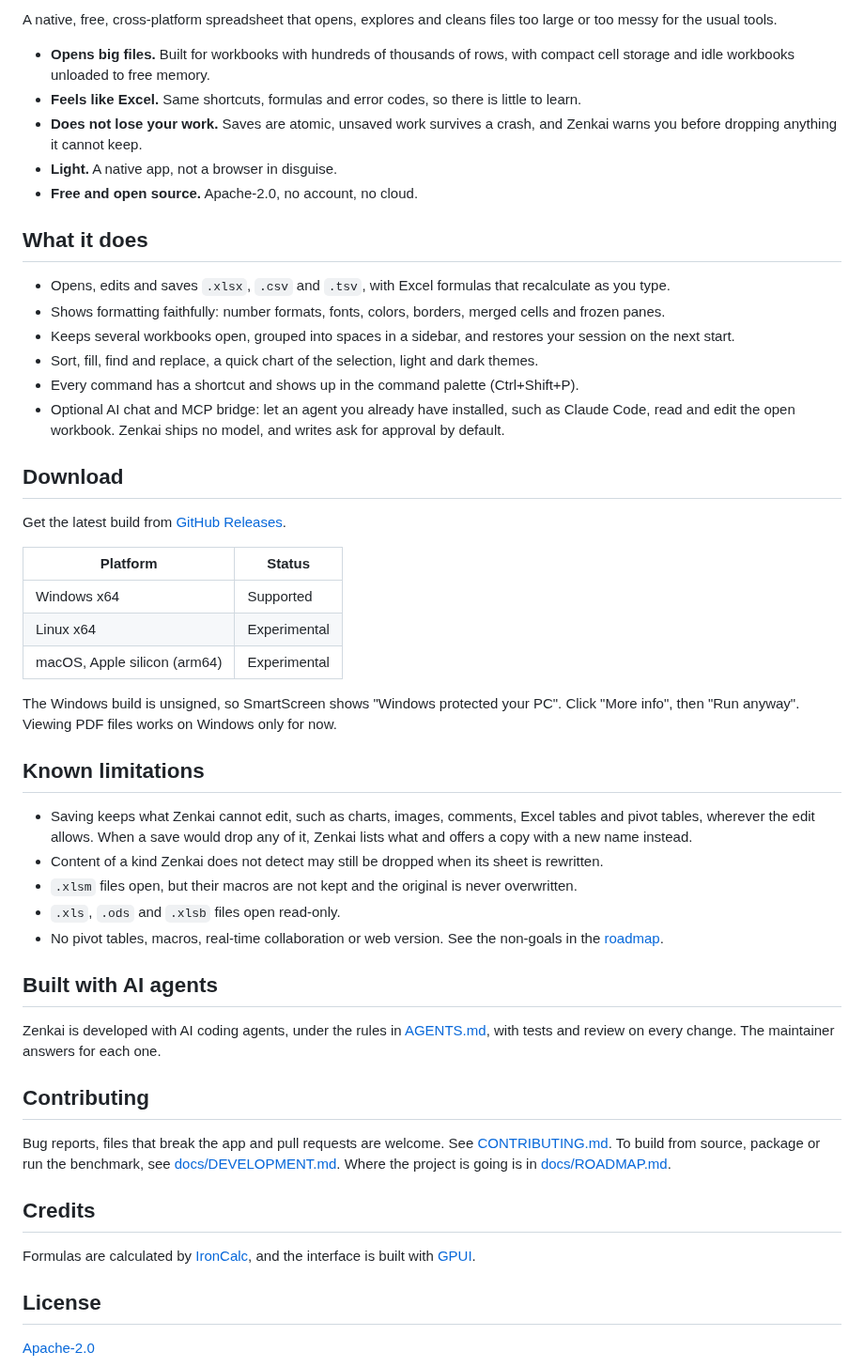
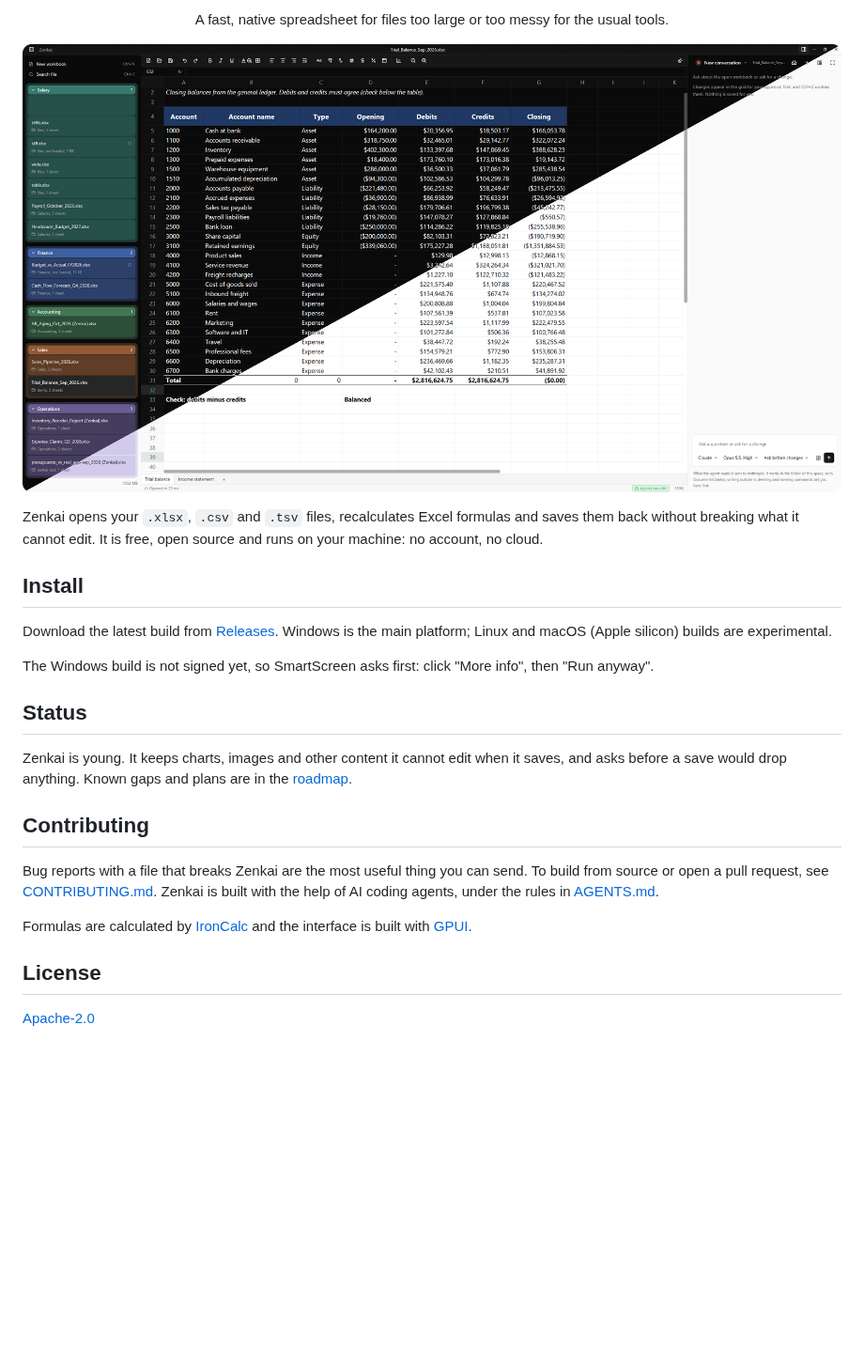
Before and after one commit to EmilioGiordano/Zenkai, a Markdown page: README.md, the part around one of its changes. Shown at 94% size. Rendered like a GitHub page; pictures changed too: docs/images/themes.png (added); blank space fills up the shorter version.

Commit message:
Shorten the README to a project page with the theme screenshot

```diff
--- a/README.md
+++ b/README.md
@@ -2,69 +2,36 @@
 
-A native, free, cross-platform spreadsheet that opens, explores and cleans files too large
-or too messy for the usual tools.
+<p align="center">A fast, native spreadsheet for files too large or too messy for the usual tools.</p>
 
-- **Opens big files.** Built for workbooks with hundreds of thousands of rows, with compact
-  cell storage and idle workbooks unloaded to free memory.
-- **Feels like Excel.** Same shortcuts, formulas and error codes, so there is little to learn.
-- **Does not lose your work.** Saves are atomic, unsaved work survives a crash, and Zenkai
-  warns you before dropping anything it cannot keep.
-- **Light.** A native app, not a browser in disguise.
-- **Free and open source.** Apache-2.0, no account, no cloud.
+<p align="center">
+  <img src="docs/images/themes.png" alt="Zenkai in light and dark themes" width="900">
+</p>
 
-## What it does
+Zenkai opens your `.xlsx`, `.csv` and `.tsv` files, recalculates Excel formulas and saves
+them back without breaking what it cannot edit. It is free, open source and runs on your
+machine: no account, no cloud.
 
-- Opens, edits and saves `.xlsx`, `.csv` and `.tsv`, with Excel formulas that recalculate as
-  you type.
-- Shows formatting faithfully: number formats, fonts, colors, borders, merged cells and
-  frozen panes.
-- Keeps several workbooks open, grouped into spaces in a sidebar, and restores your session
-  on the next start.
-- Sort, fill, find and replace, a quick chart of the selection, light and dark themes.
-- Every command has a shortcut and shows up in the command palette (Ctrl+Shift+P).
-- Optional AI chat and MCP bridge: let an agent you already have installed, such as Claude
-  Code, read and edit the open workbook. Zenkai ships no model, and writes ask for approval
-  by default.
+## Install
 
-## Download
+Download the latest build from [Releases](https://github.com/EmilioGiordano/Zenkai/releases).
+Windows is the main platform; Linux and macOS (Apple silicon) builds are experimental.
 
-Get the latest build from [GitHub Releases](https://github.com/EmilioGiordano/Zenkai/releases).
+The Windows build is not signed yet, so SmartScreen asks first: click "More info", then
+"Run anyway".
 
-| Platform | Status |
-| --- | --- |
-| Windows x64 | Supported |
-| Linux x64 | Experimental |
-| macOS, Apple silicon (arm64) | Experimental |
+## Status
 
-The Windows build is unsigned, so SmartScreen shows "Windows protected your PC". Click
-"More info", then "Run anyway". Viewing PDF files works on Windows only for now.
-
-## Known limitations
-
-- Saving keeps what Zenkai cannot edit, such as charts, images, comments, Excel tables and
-  pivot tables, wherever the edit allows. When a save would drop any of it, Zenkai lists what
-  and offers a copy with a new name instead.
-- Content of a kind Zenkai does not detect may still be dropped when its sheet is rewritten.
-- `.xlsm` files open, but their macros are not kept and the original is never overwritten.
-- `.xls`, `.ods` and `.xlsb` files open read-only.
-- No pivot tables, macros, real-time collaboration or web version. See the non-goals in the
-  [roadmap](docs/ROADMAP.md).
-
-## Built with AI agents
-
-Zenkai is developed with AI coding agents, under the rules in [AGENTS.md](AGENTS.md), with
-tests and review on every change. The maintainer answers for each one.
+Zenkai is young. It keeps charts, images and other content it cannot edit when it saves, and
+asks before a save would drop anything. Known gaps and plans are in the
+[roadmap](docs/ROADMAP.md).
 
 ## Contributing
 
-Bug reports, files that break the app and pull requests are welcome. See
-[CONTRIBUTING.md](CONTRIBUTING.md). To build from source, package or run the benchmark, see
-[docs/DEVELOPMENT.md](docs/DEVELOPMENT.md). Where the project is going is in
-[docs/ROADMAP.md](docs/ROADMAP.md).
+Bug reports with a file that breaks Zenkai are the most useful thing you can send. To build
+from source or open a pull request, see [CONTRIBUTING.md](CONTRIBUTING.md). Zenkai is built
+with the help of AI coding agents, under the rules in [AGENTS.md](AGENTS.md).
 
-## Credits
-
-Formulas are calculated by [IronCalc](https://github.com/ironcalc/IronCalc), and the
-interface is built with [GPUI](https://www.gpui.rs).
+Formulas are calculated by [IronCalc](https://github.com/ironcalc/IronCalc) and the interface
+is built with [GPUI](https://www.gpui.rs).
 
 ## License
 
```
Also changed, not shown: other parts of README.md (+1 -1 lines).
